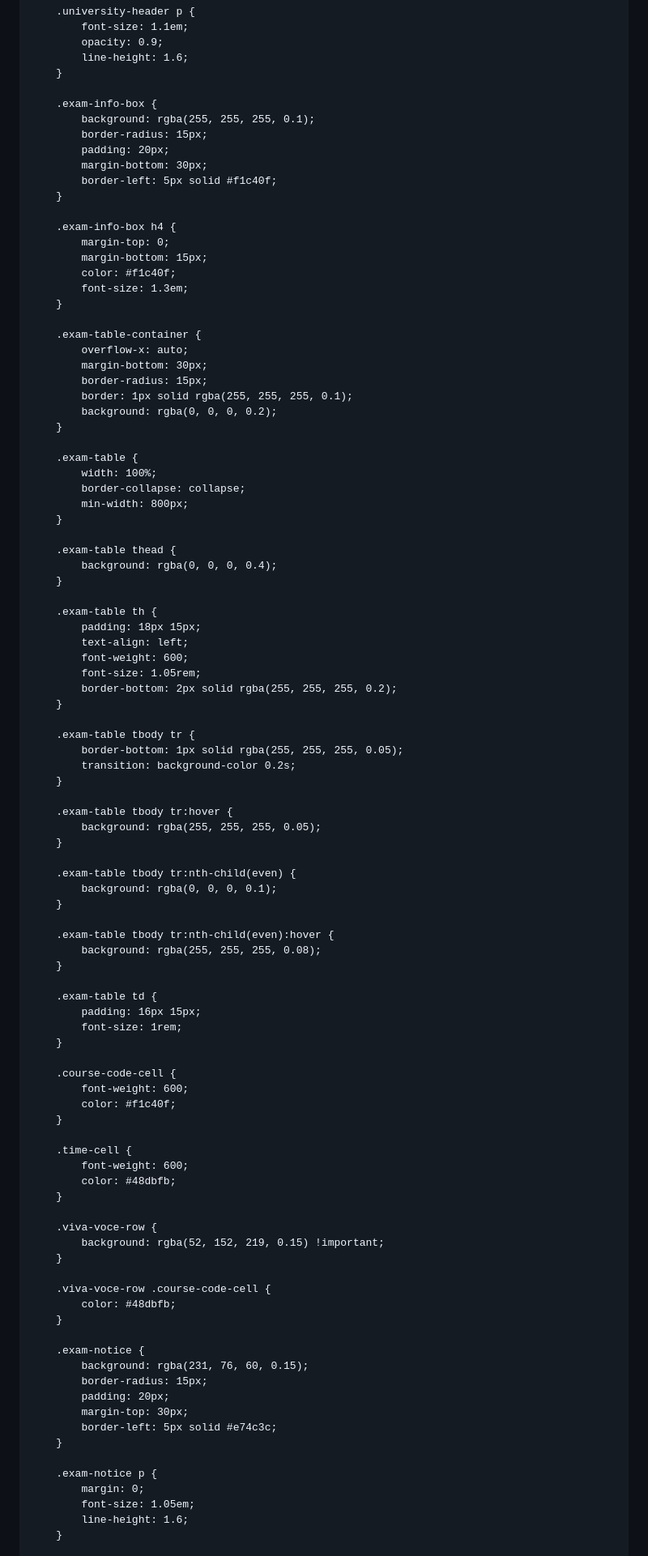
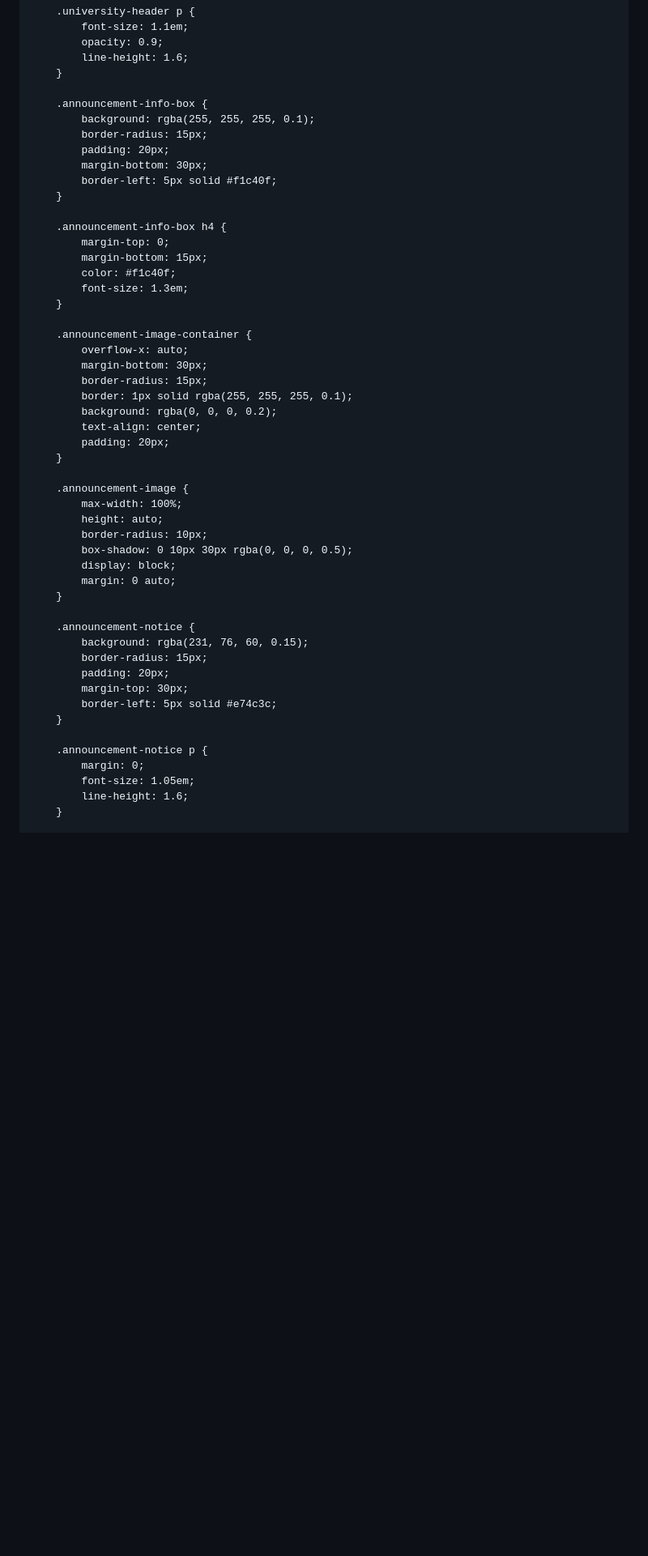
Before and after one commit to iftekar-CSE-PUST/c, a Markdown page: README.md, the part around the change printed below. Shown: that part at 81% size. Rendered like a GitHub page; blank space fills up the shorter version.

```diff
--- a/README.md
+++ b/README.md
@@ -1112,7 +1111,7 @@
             line-height: 1.6;
         }
 
-        .exam-info-box {
+        .announcement-info-box {
             background: rgba(255, 255, 255, 0.1);
             border-radius: 15px;
             padding: 20px;
@@ -1120,80 +1119,33 @@
             border-left: 5px solid #f1c40f;
         }
 
-        .exam-info-box h4 {
+        .announcement-info-box h4 {
             margin-top: 0;
             margin-bottom: 15px;
             color: #f1c40f;
             font-size: 1.3em;
         }
 
-        .exam-table-container {
+        .announcement-image-container {
             overflow-x: auto;
             margin-bottom: 30px;
             border-radius: 15px;
             border: 1px solid rgba(255, 255, 255, 0.1);
             background: rgba(0, 0, 0, 0.2);
-        }
-
-        .exam-table {
-            width: 100%;
-            border-collapse: collapse;
-            min-width: 800px;
-        }
-
-        .exam-table thead {
-            background: rgba(0, 0, 0, 0.4);
-        }
-
-        .exam-table th {
-            padding: 18px 15px;
-            text-align: left;
-            font-weight: 600;
-            font-size: 1.05rem;
-            border-bottom: 2px solid rgba(255, 255, 255, 0.2);
-        }
-
-        .exam-table tbody tr {
-            border-bottom: 1px solid rgba(255, 255, 255, 0.05);
-            transition: background-color 0.2s;
-        }
-
-        .exam-table tbody tr:hover {
-            background: rgba(255, 255, 255, 0.05);
-        }
-
-        .exam-table tbody tr:nth-child(even) {
-            background: rgba(0, 0, 0, 0.1);
-        }
-
-        .exam-table tbody tr:nth-child(even):hover {
-            background: rgba(255, 255, 255, 0.08);
-        }
-
-        .exam-table td {
-            padding: 16px 15px;
-            font-size: 1rem;
-        }
-
-        .course-code-cell {
-            font-weight: 600;
-            color: #f1c40f;
-        }
-
-        .time-cell {
-            font-weight: 600;
-            color: #48dbfb;
-        }
-
-        .viva-voce-row {
-            background: rgba(52, 152, 219, 0.15) !important;
-        }
-
-        .viva-voce-row .course-code-cell {
-            color: #48dbfb;
-        }
-
-        .exam-notice {
+            text-align: center;
+            padding: 20px;
+        }
+
+        .announcement-image {
+            max-width: 100%;
+            height: auto;
+            border-radius: 10px;
+            box-shadow: 0 10px 30px rgba(0, 0, 0, 0.5);
+            display: block;
+            margin: 0 auto;
+        }
+
+        .announcement-notice {
             background: rgba(231, 76, 60, 0.15);
             border-radius: 15px;
             padding: 20px;
@@ -1201,7 +1153,7 @@
             border-left: 5px solid #e74c3c;
         }
 
-        .exam-notice p {
+        .announcement-notice p {
             margin: 0;
             font-size: 1.05em;
             line-height: 1.6;
```
Also changed, not shown: other parts of README.md (+48 -103 lines).
